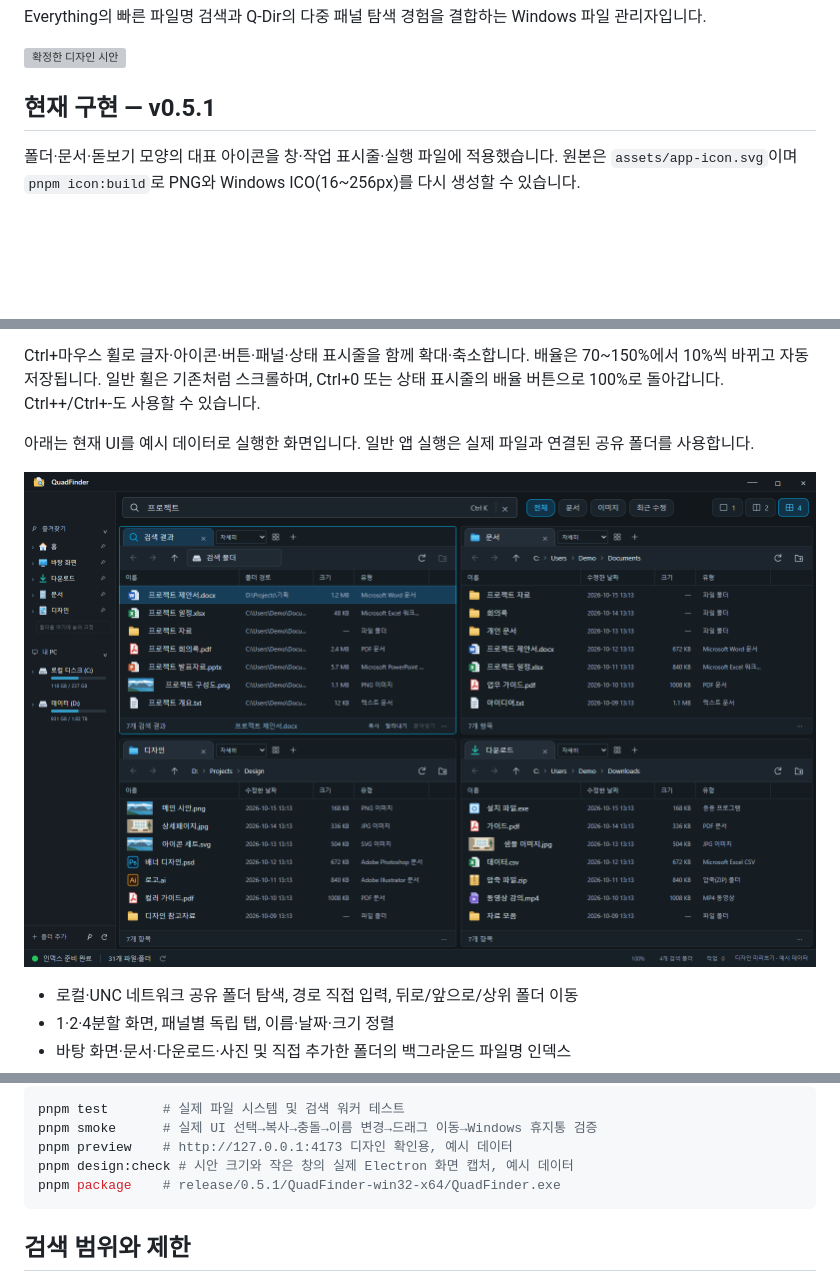
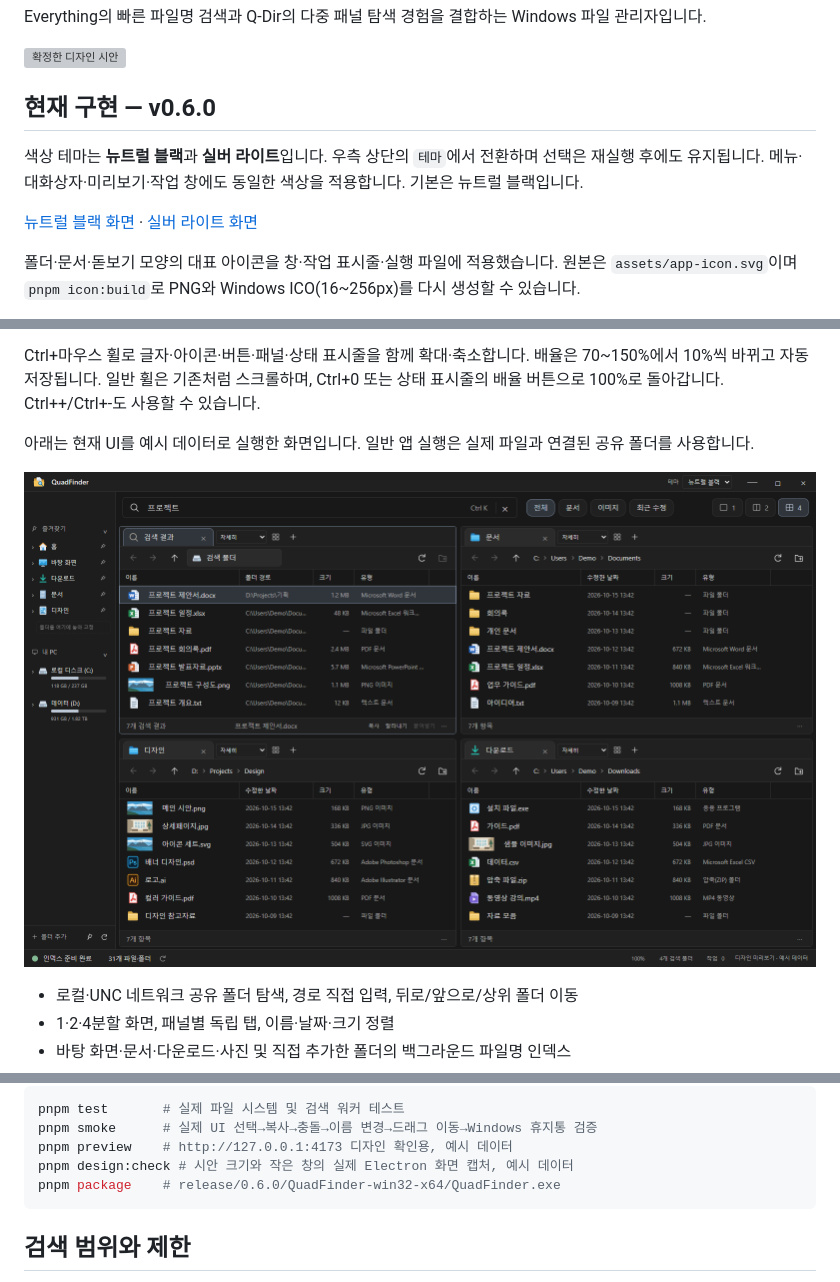
Before and after one commit to junhyeok928/QuadFinder, a Markdown page: README.md, 3 parts joined by grey strips. Rendered like a GitHub page; pictures changed too: docs/implementation-preview.png; blank space fills up the shorter version; grey boxes are pictures that could not be loaded.

````diff
--- a/README.md
+++ b/README.md
@@ -4,7 +4,11 @@ Everything의 빠른 파일명 검색과 Q-Dir의 다중 패널 탐색 경험을
 
 ![확정한 디자인 시안](docs/design-concept.png)
 
-## 현재 구현 — v0.5.1
+## 현재 구현 — v0.6.0
+
+색상 테마는 **뉴트럴 블랙**과 **실버 라이트**입니다. 우측 상단의 `테마`에서 전환하며 선택은 재실행 후에도 유지됩니다. 메뉴·대화상자·미리보기·작업 창에도 동일한 색상을 적용합니다. 기본은 뉴트럴 블랙입니다.
+
+[뉴트럴 블랙 화면](docs/implementation-preview.png) · [실버 라이트 화면](docs/silver-light-preview.png)
 
 폴더·문서·돋보기 모양의 대표 아이콘을 창·작업 표시줄·실행 파일에 적용했습니다. 원본은 `assets/app-icon.svg`이며 `pnpm icon:build`로 PNG와 Windows ICO(16~256px)를 다시 생성할 수 있습니다.
 
@@ -97,7 +101,7 @@ pnpm test       # 실제 파일 시스템 및 검색 워커 테스트
 pnpm smoke      # 실제 UI 선택→복사→충돌→이름 변경→드래그 이동→Windows 휴지통 검증
 pnpm preview    # http://127.0.0.1:4173 디자인 확인용, 예시 데이터
 pnpm design:check # 시안 크기와 작은 창의 실제 Electron 화면 캡처, 예시 데이터
-pnpm package    # release/0.5.1/QuadFinder-win32-x64/QuadFinder.exe
+pnpm package    # release/0.6.0/QuadFinder-win32-x64/QuadFinder.exe
 ```
 
 ## 검색 범위와 제한
````
Also changed, not shown: docs/silver-light-preview.png (added), 10 other files.
